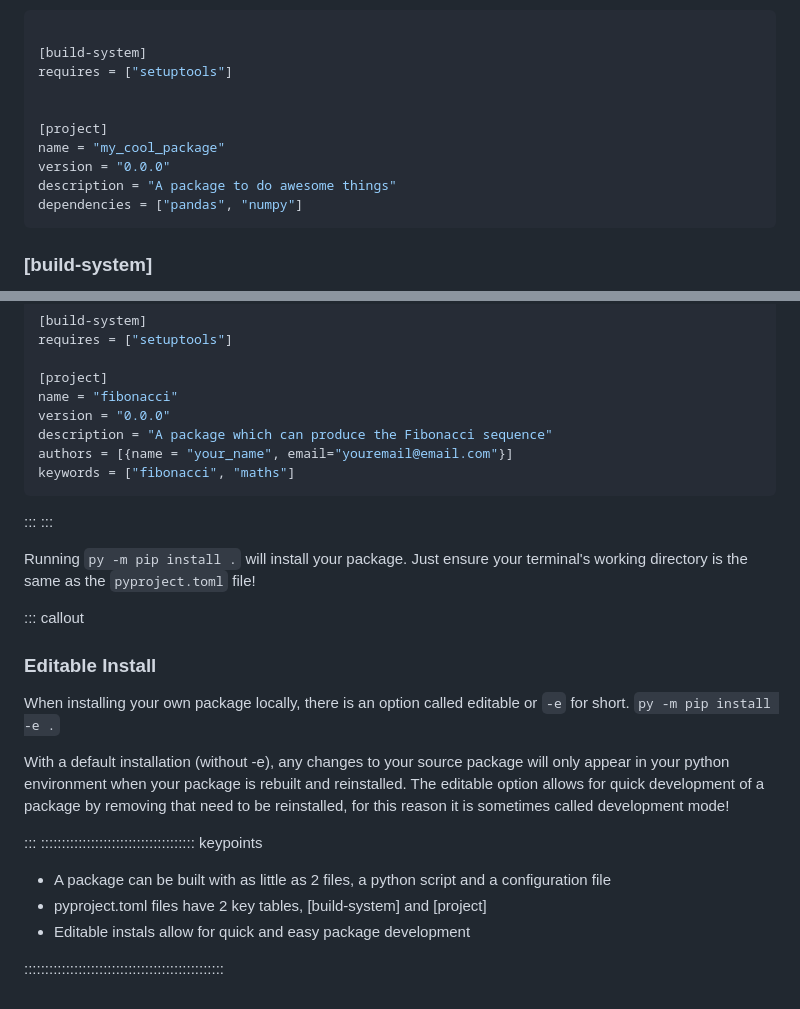
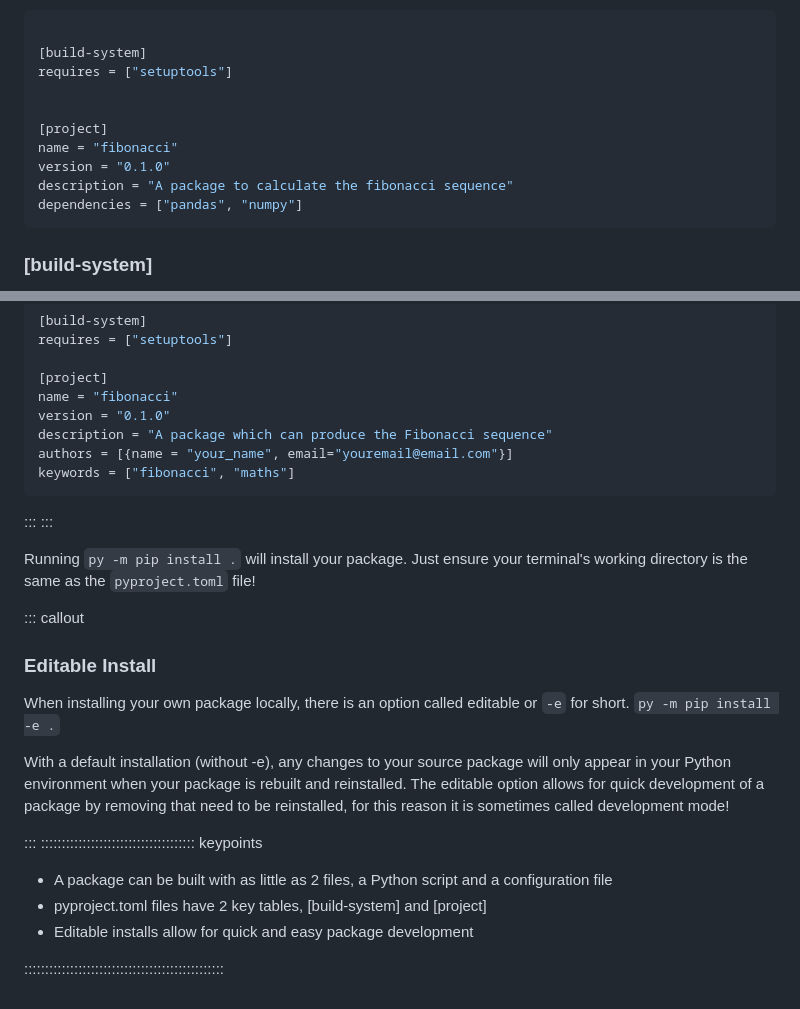
Before and after one commit to christopher-wild/FAIR4RS-Packaging, a Markdown page: episodes/creating-packages.md, 2 parts joined by grey strips. Drawn GitHub-style.

Commit message:
creating-packages grammar and suggestions

````diff
--- a/episodes/creating-packages.md
+++ b/episodes/creating-packages.md
@@ -110,9 +110,9 @@ requires = ["setuptools"]
 
 
 [project]
-name = "my_cool_package"
-version = "0.0.0"
-description = "A package to do awesome things"
+name = "fibonacci"
+version = "0.1.0"
+description = "A package to calculate the fibonacci sequence"
 dependencies = ["pandas", "numpy"]
 ```
 
@@ -147,7 +147,7 @@ requires = ["setuptools"]
 
 [project]
 name = "fibonacci"
-version = "0.0.0"
+version = "0.1.0"
 description = "A package which can produce the Fibonacci sequence"
 authors = [{name = "your_name", email="youremail@email.com"}]
 keywords = ["fibonacci", "maths"]
@@ -162,15 +162,15 @@ Running `py -m pip install .` will install your package. Just ensure your termin
 When installing your own package locally, there is an option called editable or `-e` for short.
 `py -m pip install -e .`
 
-With a default installation (without -e), any changes to your source package will only appear in your python environment when your package is rebuilt and reinstalled. The editable option allows for quick development of a package by removing that need to be reinstalled, for this reason it is sometimes called development mode!
+With a default installation (without -e), any changes to your source package will only appear in your Python environment when your package is rebuilt and reinstalled. The editable option allows for quick development of a package by removing that need to be reinstalled, for this reason it is sometimes called development mode!
 
 
 
 :::
 ::::::::::::::::::::::::::::::::::::: keypoints
 
-- A package can be built with as little as 2 files, a python script and a configuration file
+- A package can be built with as little as 2 files, a Python script and a configuration file
 - pyproject.toml files have 2 key tables, [build-system] and [project]
-- Editable instals allow for quick and easy package development
+- Editable installs allow for quick and easy package development
 
 ::::::::::::::::::::::::::::::::::::::::::::::::
````
Also changed, not shown: other parts of episodes/creating-packages.md (+6 -6 lines).
